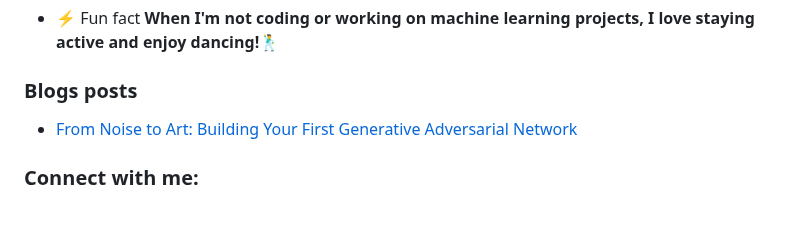
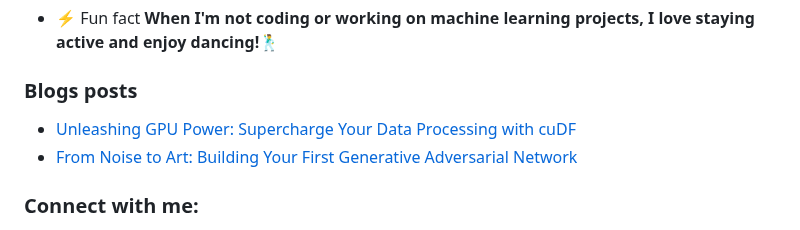
Before and after one commit to yuval728/yuval728, a Markdown page: README.md, the part around the change. GitHub-like rendering.

Commit message:
Updated with the latest blog posts

```diff
--- a/README.md
+++ b/README.md
@@ -17,6 +17,7 @@
 
 ### Blogs posts
 <!-- BLOG-POST-LIST:START -->
+- [Unleashing GPU Power: Supercharge Your Data Processing with cuDF](https://dev.to/yuval728/unleashing-gpu-power-supercharge-your-data-processing-with-cudf-2232)
 - [From Noise to Art: Building Your First Generative Adversarial Network](https://dev.to/yuval728/from-noise-to-art-building-your-first-generative-adversarial-network-472o)
 <!-- BLOG-POST-LIST:END -->
 
```
